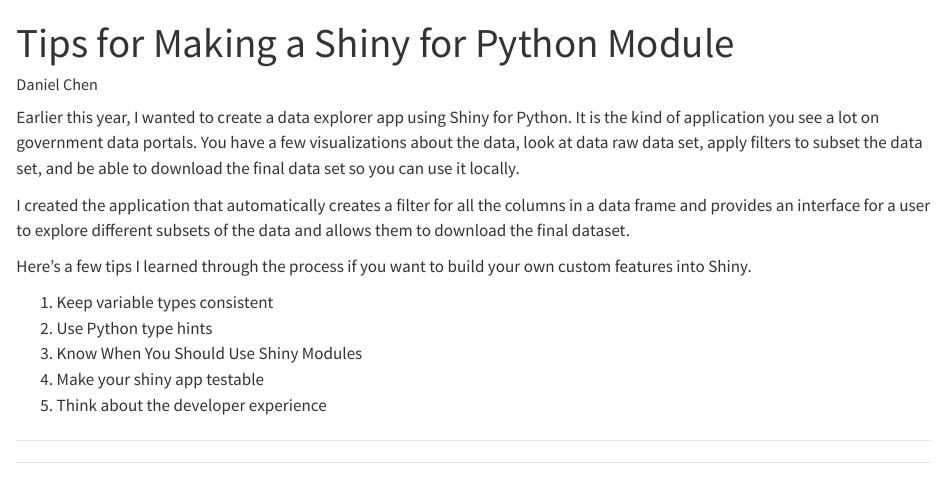
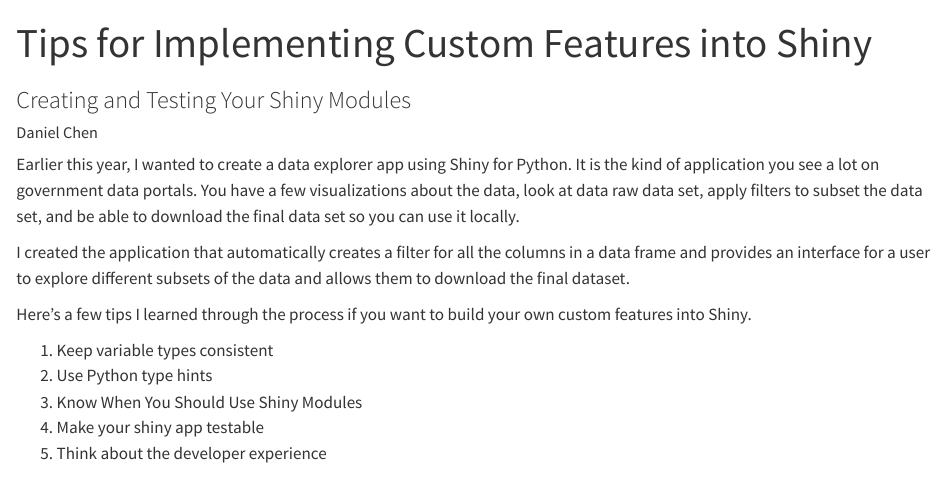
Before and after one commit to chendaniely/dan-joe-shiny, a Quarto document (posts/030-010-what_i_learned/index.qmd): the page in a window 1100 px wide, from its top. Rendered offline with R 4.5, knitr and Pandoc in place of Quarto, with nearby package versions; some code elsewhere in the file could not run offline.

Commit message:
change title and subtitle for tips post

```diff
--- a/posts/030-010-what_i_learned/index.qmd
+++ b/posts/030-010-what_i_learned/index.qmd
@@ -1,5 +1,6 @@
 ---
-title: "Tips for Making a Shiny for Python Module"
+title: "Tips for Implementing Custom Features into Shiny"
+subtitle: "Creating and Testing Your Shiny Modules"
 author: "Daniel Chen"
 
 format: html
```
